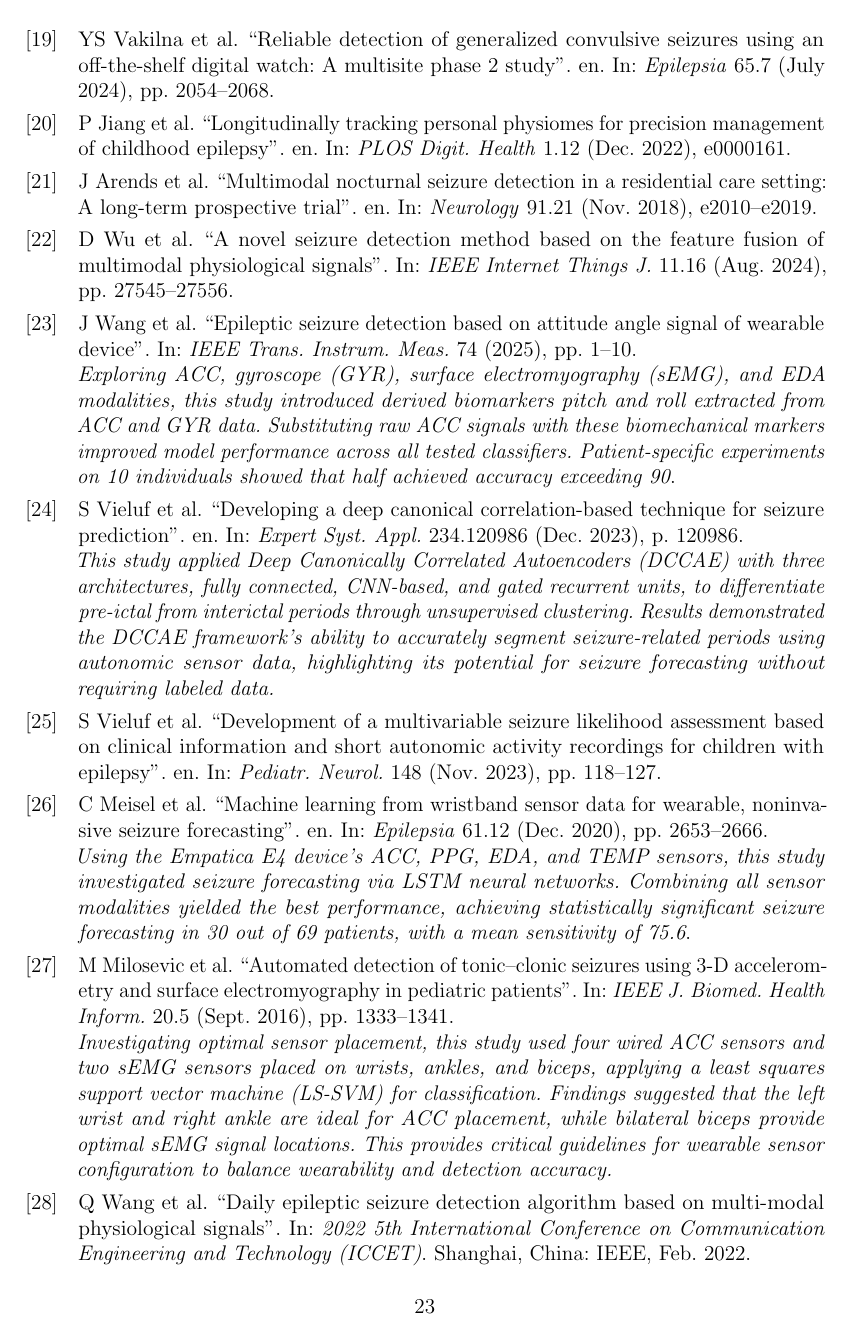
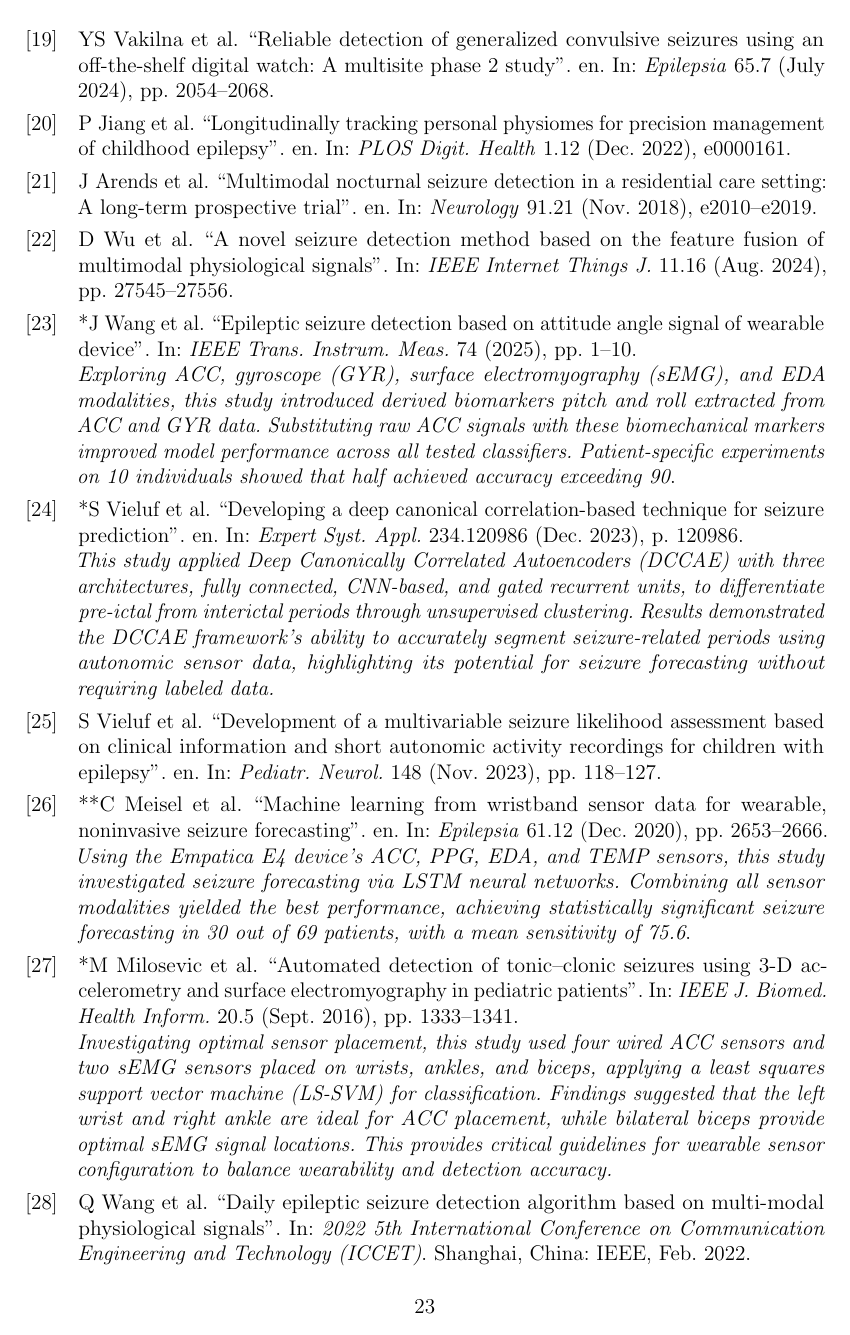
Before and after one commit to Gad-MA/epilepsy-scoping-review, a LaTeX document (main.tex): page 23 of 25. Compiled offline with pdfLaTeX.

Commit message:
Added asterisk and double asterisk for references of interest at the references list

```diff
--- a/main.tex
+++ b/main.tex
@@ -11,6 +11,13 @@
   style=numeric-comp
   ]{biblatex}
 \DeclareFieldFormat{annotation}{\par\textit{#1}}
+\renewbibmacro*{begentry}{%
+  \iffieldundef{annotation}
+    {}
+    {\iffieldequalstr{usera}{double}
+      {\printtext{**}}
+      {\printtext{*}}}%
+}
 \renewbibmacro*{finentry}{%
   \setunit{\finentrypunct}%
   \printfield{annotation}%
```
Also changed, not shown: refs.bib (+8 -4 lines).
